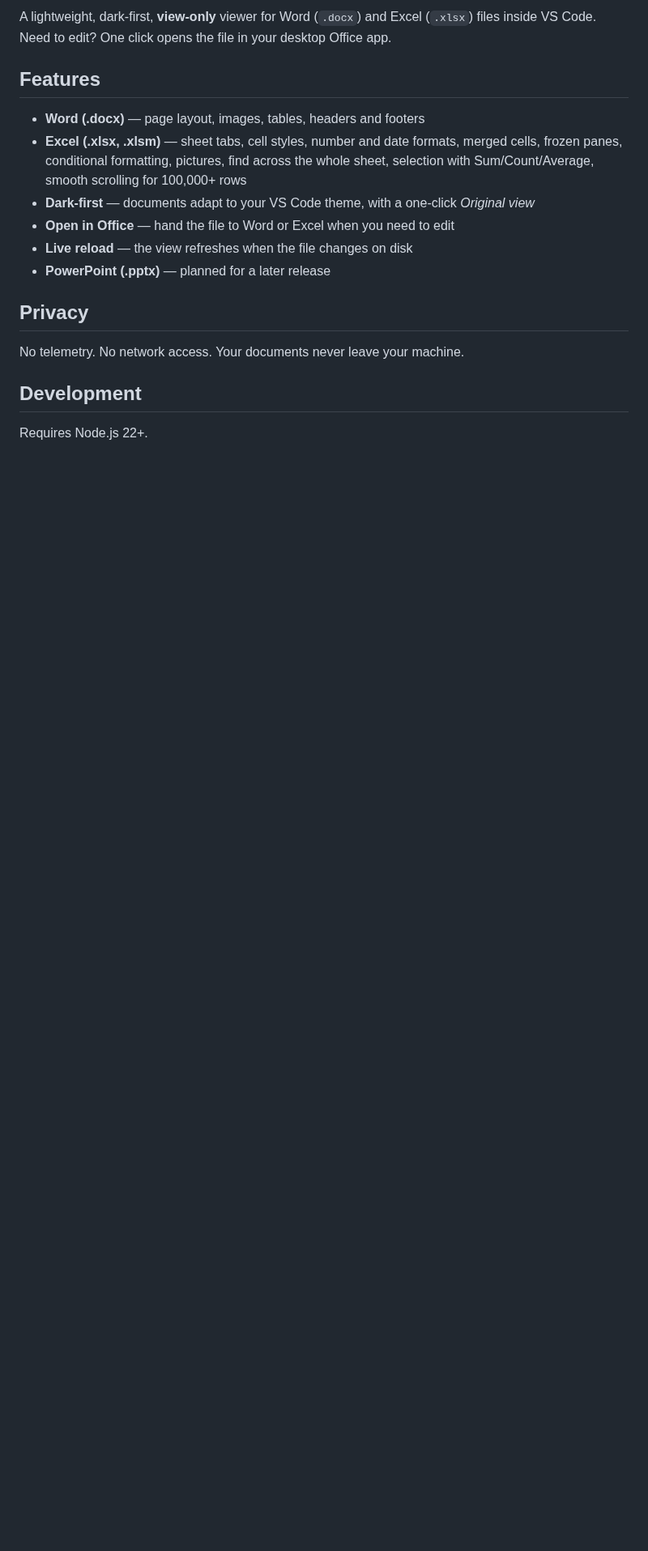
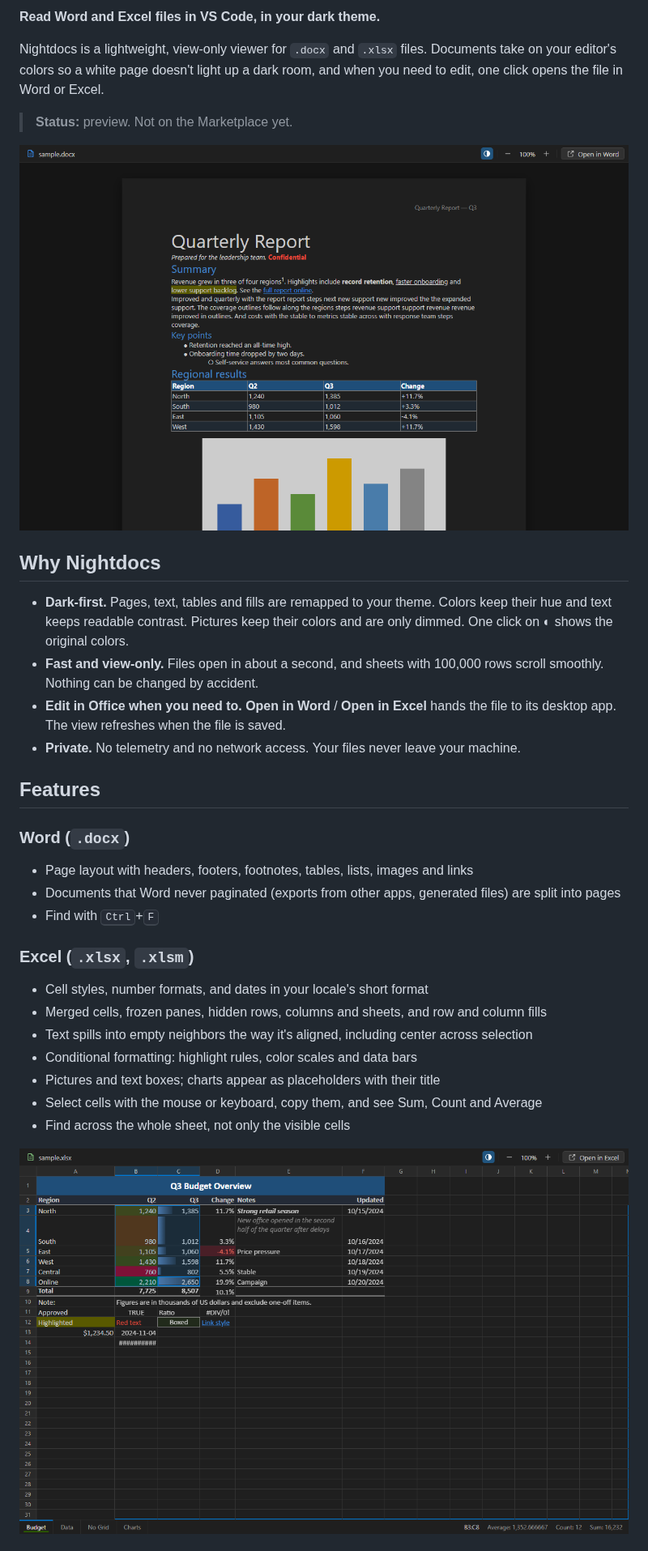
Before and after one commit to mbKalkan/nightdocs, a Markdown page: README.md, the part around one of its changes. Shown at 81% size. GitHub-like rendering; pictures changed too: docs/images/excel-dark.png (added), docs/images/word-dark.png (added); blank space fills up the shorter version.

```diff
--- a/README.md
+++ b/README.md
@@ -4,21 +5,43 @@
 
-A lightweight, dark-first, **view-only** viewer for Word (`.docx`) and Excel (`.xlsx`) files inside VS Code.
-Need to edit? One click opens the file in your desktop Office app.
+**Read Word and Excel files in VS Code, in your dark theme.**
+
+Nightdocs is a lightweight, view-only viewer for `.docx` and `.xlsx` files. Documents take on your
+editor's colors so a white page doesn't light up a dark room, and when you need to edit, one click
+opens the file in Word or Excel.
+
+> **Status:** preview. Not on the Marketplace yet.
+
+![A Word document in Nightdocs with a dark VS Code theme](docs/images/word-dark.png)
+
+## Why Nightdocs
+
+- **Dark-first.** Pages, text, tables and fills are remapped to your theme. Colors keep their hue
+  and text keeps readable contrast. Pictures keep their colors and are only dimmed. One click on
+  ◐ shows the original colors.
+- **Fast and view-only.** Files open in about a second, and sheets with 100,000 rows scroll
+  smoothly. Nothing can be changed by accident.
+- **Edit in Office when you need to.** **Open in Word** / **Open in Excel** hands the file to its
+  desktop app. The view refreshes when the file is saved.
+- **Private.** No telemetry and no network access. Your files never leave your machine.
 
 ## Features
 
-- **Word (.docx)** — page layout, images, tables, headers and footers
-- **Excel (.xlsx, .xlsm)** — sheet tabs, cell styles, number and date formats, merged cells, frozen panes, conditional formatting, pictures, find across the whole sheet, selection with Sum/Count/Average, smooth scrolling for 100,000+ rows
-- **Dark-first** — documents adapt to your VS Code theme, with a one-click *Original view*
-- **Open in Office** — hand the file to Word or Excel when you need to edit
-- **Live reload** — the view refreshes when the file changes on disk
-- **PowerPoint (.pptx)** — planned for a later release
+### Word (`.docx`)
 
-## Privacy
+- Page layout with headers, footers, footnotes, tables, lists, images and links
+- Documents that Word never paginated (exports from other apps, generated files) are split into
+  pages
+- Find with <kbd>Ctrl</kbd>+<kbd>F</kbd>
 
-No telemetry. No network access. Your documents never leave your machine.
+### Excel (`.xlsx`, `.xlsm`)
 
-## Development
+- Cell styles, number formats, and dates in your locale's short format
+- Merged cells, frozen panes, hidden rows, columns and sheets, and row and column fills
+- Text spills into empty neighbors the way it's aligned, including center across selection
+- Conditional formatting: highlight rules, color scales and data bars
+- Pictures and text boxes; charts appear as placeholders with their title
+- Select cells with the mouse or keyboard, copy them, and see Sum, Count and Average
+- Find across the whole sheet, not only the visible cells
 
-Requires Node.js 22+.
+![An Excel workbook in Nightdocs with conditional formatting and a selection summed in the status bar](docs/images/excel-dark.png)
 
```
Also changed, not shown: other parts of README.md (+47 -14 lines), .github/pull_request_template.md (added, +17 -0 lines), CONTRIBUTING.md (added, +84 -0 lines), SECURITY.md (added, +18 -0 lines), docs/images/word-original.png (added), 8 other files.
